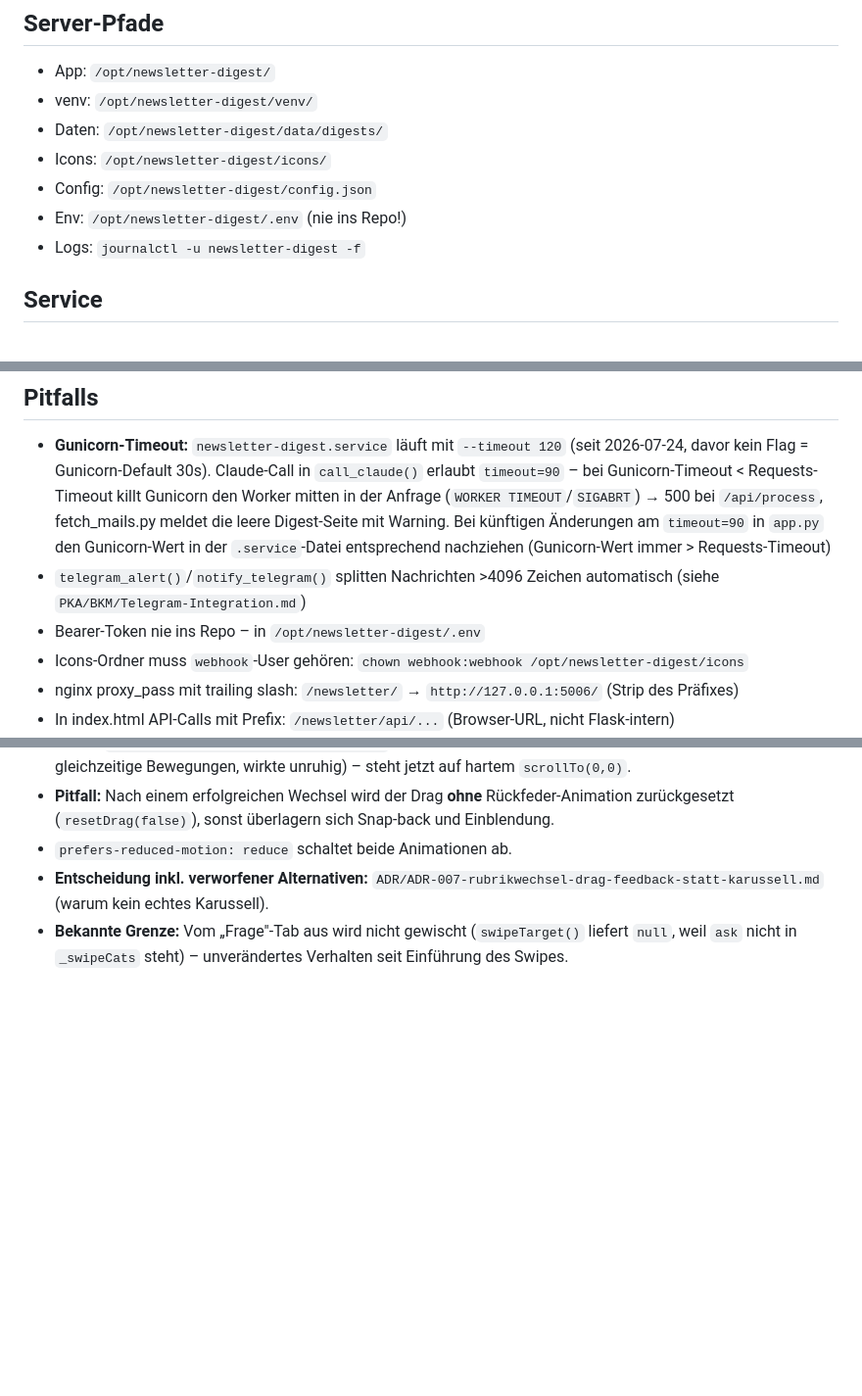
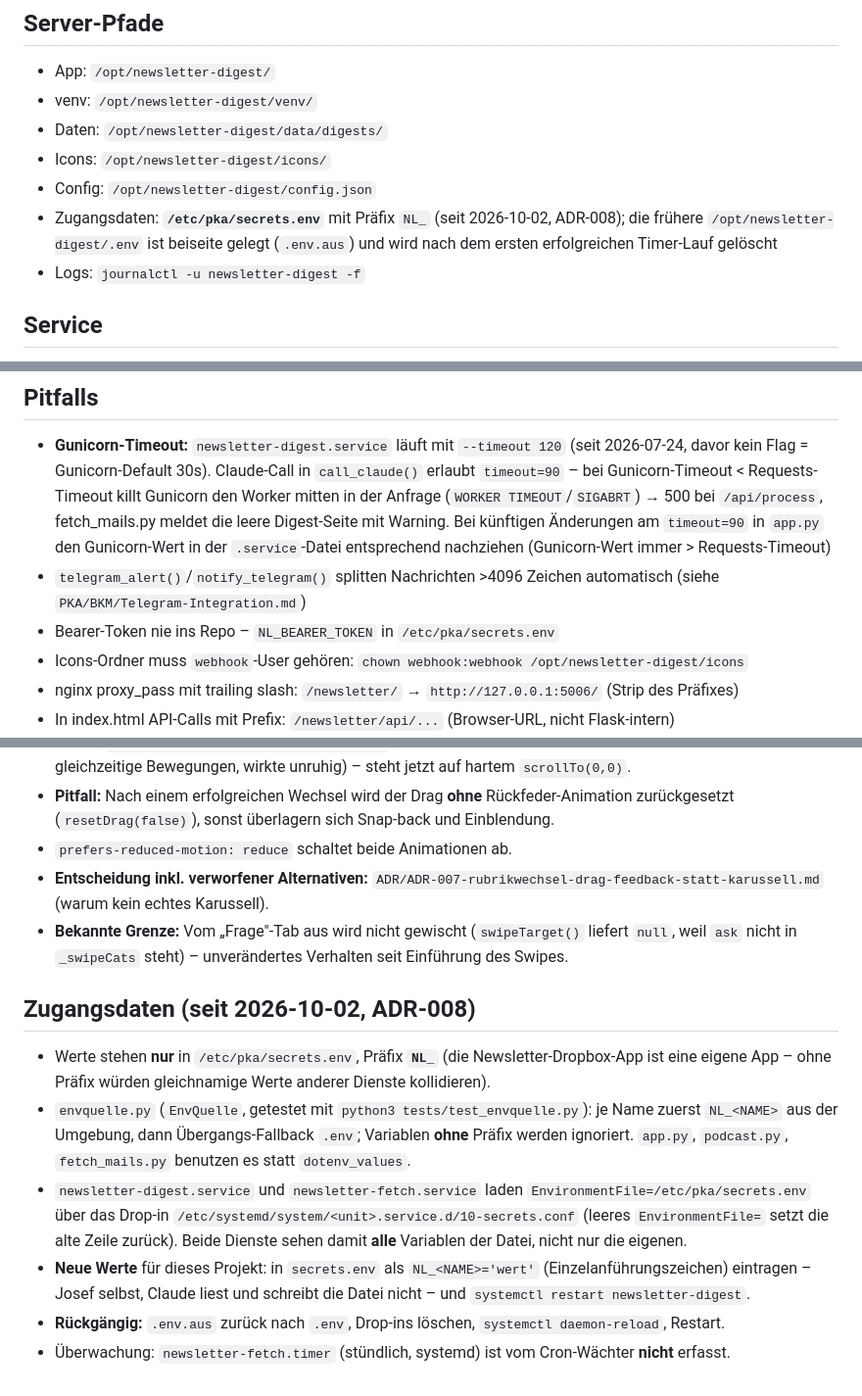
Before and after one commit to sEppofaz/Newsletter-Digest, a Markdown page: CLAUDE.md, 3 parts joined by grey strips. Shown at 98% size. Drawn GitHub-style; blank space fills up the shorter version.

Commit message:
docs: CLAUDE.md zu Zugangsdaten ueber secrets.env (NL_)
Co-Authored-By: Claude Sonnet 5.5 <noreply@anthropic.com>

```diff
--- a/CLAUDE.md
+++ b/CLAUDE.md
@@ -29,7 +29,7 @@ ssh root@89.167.104.145 "git -C /opt/newsletter-digest pull && chown webhook:web
 - Daten: `/opt/newsletter-digest/data/digests/`
 - Icons: `/opt/newsletter-digest/icons/`
 - Config: `/opt/newsletter-digest/config.json`
-- Env: `/opt/newsletter-digest/.env` (nie ins Repo!)
+- Zugangsdaten: **`/etc/pka/secrets.env`** mit Präfix `NL_` (seit 2026-10-02, ADR-008); die frühere `/opt/newsletter-digest/.env` ist beiseite gelegt (`.env.aus`) und wird nach dem ersten erfolgreichen Timer-Lauf gelöscht
 - Logs: `journalctl -u newsletter-digest -f`
 
 ## Service
@@ -118,7 +118,7 @@ Manueller Umschalter im Info-Sheet ergänzt (überschreibt `prefers-color-scheme
 ## Pitfalls
 - **Gunicorn-Timeout:** `newsletter-digest.service` läuft mit `--timeout 120` (seit 2026-07-24, davor kein Flag = Gunicorn-Default 30s). Claude-Call in `call_claude()` erlaubt `timeout=90` – bei Gunicorn-Timeout < Requests-Timeout killt Gunicorn den Worker mitten in der Anfrage (`WORKER TIMEOUT`/`SIGABRT`) → 500 bei `/api/process`, fetch_mails.py meldet die leere Digest-Seite mit Warning. Bei künftigen Änderungen am `timeout=90` in `app.py` den Gunicorn-Wert in der `.service`-Datei entsprechend nachziehen (Gunicorn-Wert immer > Requests-Timeout)
 - `telegram_alert()`/`notify_telegram()` splitten Nachrichten >4096 Zeichen automatisch (siehe `PKA/BKM/Telegram-Integration.md`)
-- Bearer-Token nie ins Repo – in `/opt/newsletter-digest/.env`
+- Bearer-Token nie ins Repo – `NL_BEARER_TOKEN` in `/etc/pka/secrets.env`
 - Icons-Ordner muss `webhook`-User gehören: `chown webhook:webhook /opt/newsletter-digest/icons`
 - nginx proxy_pass mit trailing slash: `/newsletter/` → `http://127.0.0.1:5006/` (Strip des Präfixes)
 - In index.html API-Calls mit Prefix: `/newsletter/api/...` (Browser-URL, nicht Flask-intern)
@@ -203,3 +203,12 @@ Zusätzlich beim selben Deploy: Die Versionszeile im Info-Sheet hatte den BKM-Pf
 - `prefers-reduced-motion: reduce` schaltet beide Animationen ab.
 - **Entscheidung inkl. verworfener Alternativen:** `ADR/ADR-007-rubrikwechsel-drag-feedback-statt-karussell.md` (warum kein echtes Karussell).
 - **Bekannte Grenze:** Vom „Frage"-Tab aus wird nicht gewischt (`swipeTarget()` liefert `null`, weil `ask` nicht in `_swipeCats` steht) – unverändertes Verhalten seit Einführung des Swipes.
+
+## Zugangsdaten (seit 2026-10-02, ADR-008)
+
+- Werte stehen **nur** in `/etc/pka/secrets.env`, Präfix **`NL_`** (die Newsletter-Dropbox-App ist eine eigene App – ohne Präfix würden gleichnamige Werte anderer Dienste kollidieren).
+- `envquelle.py` (`EnvQuelle`, getestet mit `python3 tests/test_envquelle.py`): je Name zuerst `NL_<NAME>` aus der Umgebung, dann Übergangs-Fallback `.env`; Variablen **ohne** Präfix werden ignoriert. `app.py`, `podcast.py`, `fetch_mails.py` benutzen es statt `dotenv_values`.
+- `newsletter-digest.service` und `newsletter-fetch.service` laden `EnvironmentFile=/etc/pka/secrets.env` über das Drop-in `/etc/systemd/system/<unit>.service.d/10-secrets.conf` (leeres `EnvironmentFile=` setzt die alte Zeile zurück). Beide Dienste sehen damit **alle** Variablen der Datei, nicht nur die eigenen.
+- **Neue Werte** für dieses Projekt: in `secrets.env` als `NL_<NAME>='wert'` (Einzelanführungszeichen) eintragen – Josef selbst, Claude liest und schreibt die Datei nicht – und `systemctl restart newsletter-digest`.
+- **Rückgängig:** `.env.aus` zurück nach `.env`, Drop-ins löschen, `systemctl daemon-reload`, Restart.
+- Überwachung: `newsletter-fetch.timer` (stündlich, systemd) ist vom Cron-Wächter **nicht** erfasst.
```
Also changed, not shown: other parts of CLAUDE.md (+1 -1 lines).
